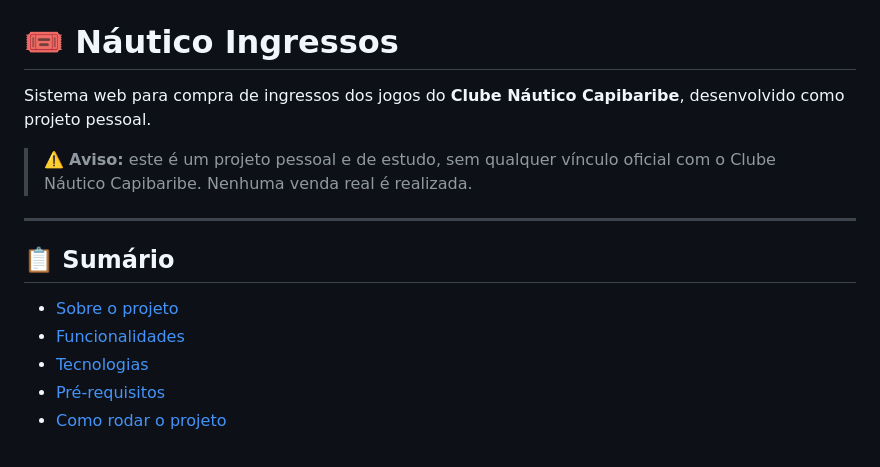
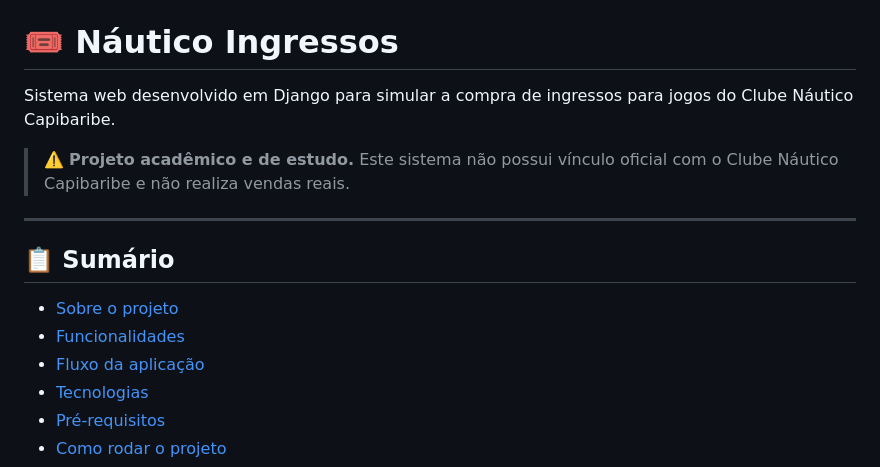
Before and after one commit to mariaeugeniamoraes/ingressoCNC_, a Markdown page: README.md, the part around one of its changes. Rendered like a GitHub page.

```diff
--- a/README.md
+++ b/README.md
@@ -3,16 +3,19 @@
 
 # 🎟️ Náutico Ingressos
 
-Sistema web para compra de ingressos dos jogos do **Clube Náutico Capibaribe**, desenvolvido como projeto pessoal.
+Sistema web desenvolvido em Django para simular a compra de ingressos
+para jogos do Clube Náutico Capibaribe.
 
-> ⚠️ **Aviso:** este é um projeto pessoal e de estudo, sem qualquer vínculo oficial com o Clube Náutico Capibaribe. Nenhuma venda real é realizada.
-
+> ⚠️ **Projeto acadêmico e de estudo.**
+> Este sistema não possui vínculo oficial com o Clube Náutico Capibaribe
+> e não realiza vendas reais.
 ---
 
 ## 📋 Sumário
 
 - [Sobre o projeto](#-sobre-o-projeto)
 - [Funcionalidades](#-funcionalidades)
+- [Fluxo da aplicação](#-fluxo-da-aplicação)
 - [Tecnologias](#-tecnologias)
 - [Pré-requisitos](#-pré-requisitos)
 - [Como rodar o projeto](#-como-rodar-o-projeto)
```
Also changed, not shown: other parts of README.md (+33 -4 lines).
